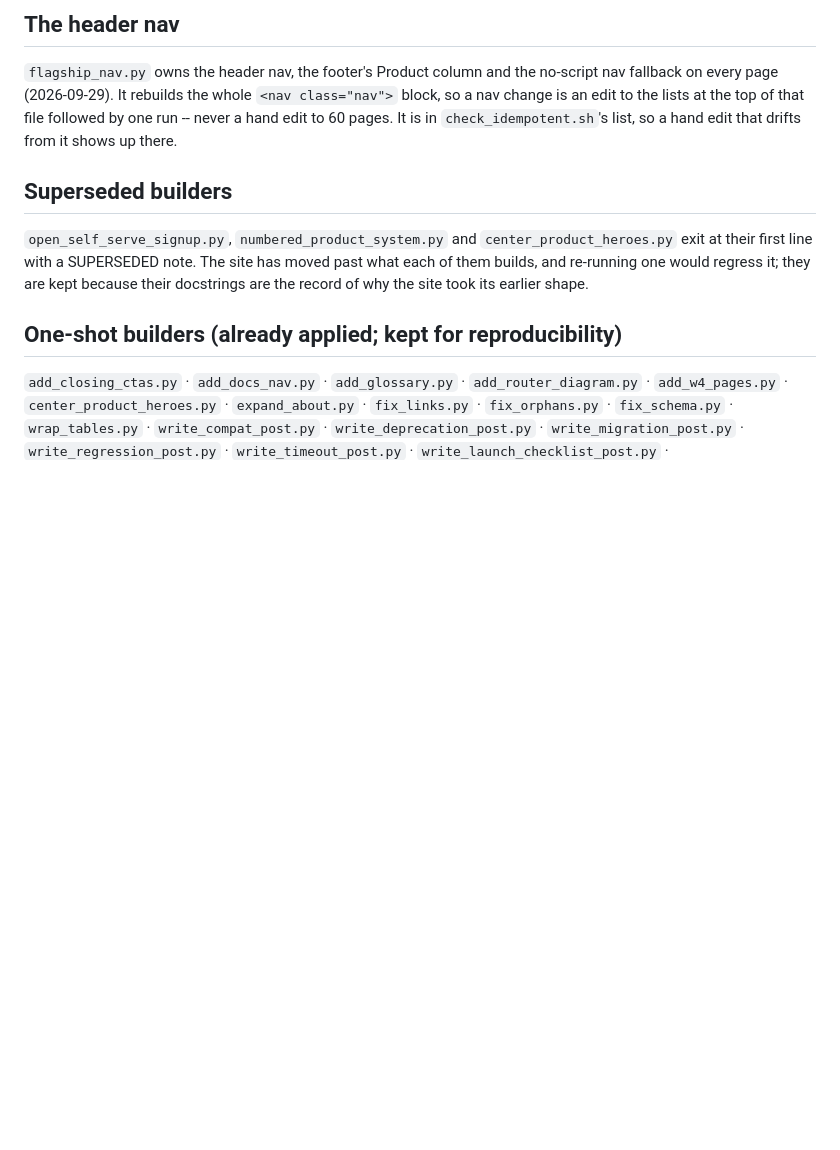
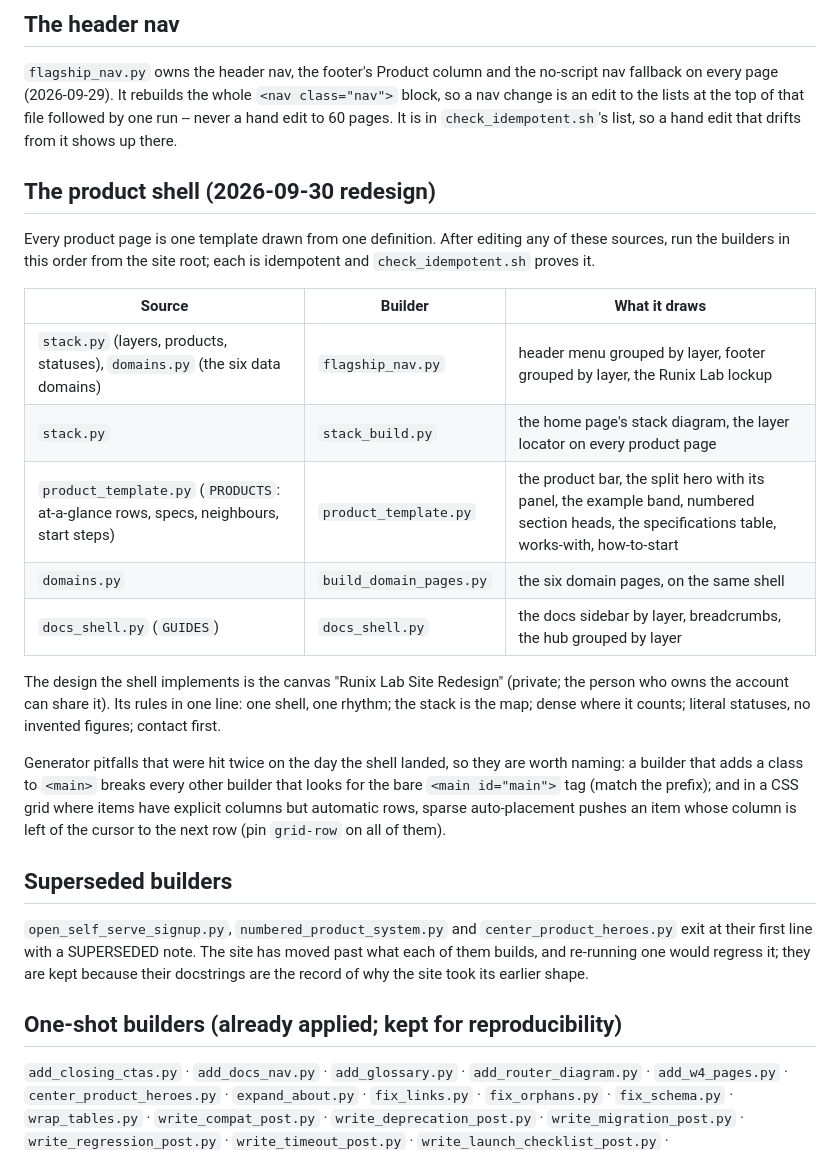
Before and after one commit to cuihuan/runix-site, a Markdown page: tools/README.md, the part around the change. Rendered like a GitHub page; blank space fills up the shorter version.

Commit message:
tools README: the product shell's builders, their order and two pitfalls
Co-Authored-By: Claude Fable 5.1 <noreply@anthropic.com>

```diff
--- a/tools/README.md
+++ b/tools/README.md
@@ -119,6 +119,32 @@ no-script nav fallback on every page (2026-09-29). It rebuilds the whole
 of that file followed by one run -- never a hand edit to 60 pages. It is in
 `check_idempotent.sh`'s list, so a hand edit that drifts from it shows up there.
 
+## The product shell (2026-09-30 redesign)
+
+Every product page is one template drawn from one definition. After editing
+any of these sources, run the builders in this order from the site root; each
+is idempotent and `check_idempotent.sh` proves it.
+
+| Source | Builder | What it draws |
+|---|---|---|
+| `stack.py` (layers, products, statuses), `domains.py` (the six data domains) | `flagship_nav.py` | header menu grouped by layer, footer grouped by layer, the Runix Lab lockup |
+| `stack.py` | `stack_build.py` | the home page's stack diagram, the layer locator on every product page |
+| `product_template.py` (`PRODUCTS`: at-a-glance rows, specs, neighbours, start steps) | `product_template.py` | the product bar, the split hero with its panel, the example band, numbered section heads, the specifications table, works-with, how-to-start |
+| `domains.py` | `build_domain_pages.py` | the six domain pages, on the same shell |
+| `docs_shell.py` (`GUIDES`) | `docs_shell.py` | the docs sidebar by layer, breadcrumbs, the hub grouped by layer |
+
+The design the shell implements is the canvas "Runix Lab Site Redesign"
+(private; the person who owns the account can share it). Its rules in one
+line: one shell, one rhythm; the stack is the map; dense where it counts;
+literal statuses, no invented figures; contact first.
+
+Generator pitfalls that were hit twice on the day the shell landed, so they
+are worth naming: a builder that adds a class to `<main>` breaks every other
+builder that looks for the bare `<main id="main">` tag (match the prefix);
+and in a CSS grid where items have explicit columns but automatic rows,
+sparse auto-placement pushes an item whose column is left of the cursor to
+the next row (pin `grid-row` on all of them).
+
 ## Superseded builders
 
 `open_self_serve_signup.py`, `numbered_product_system.py` and
```
